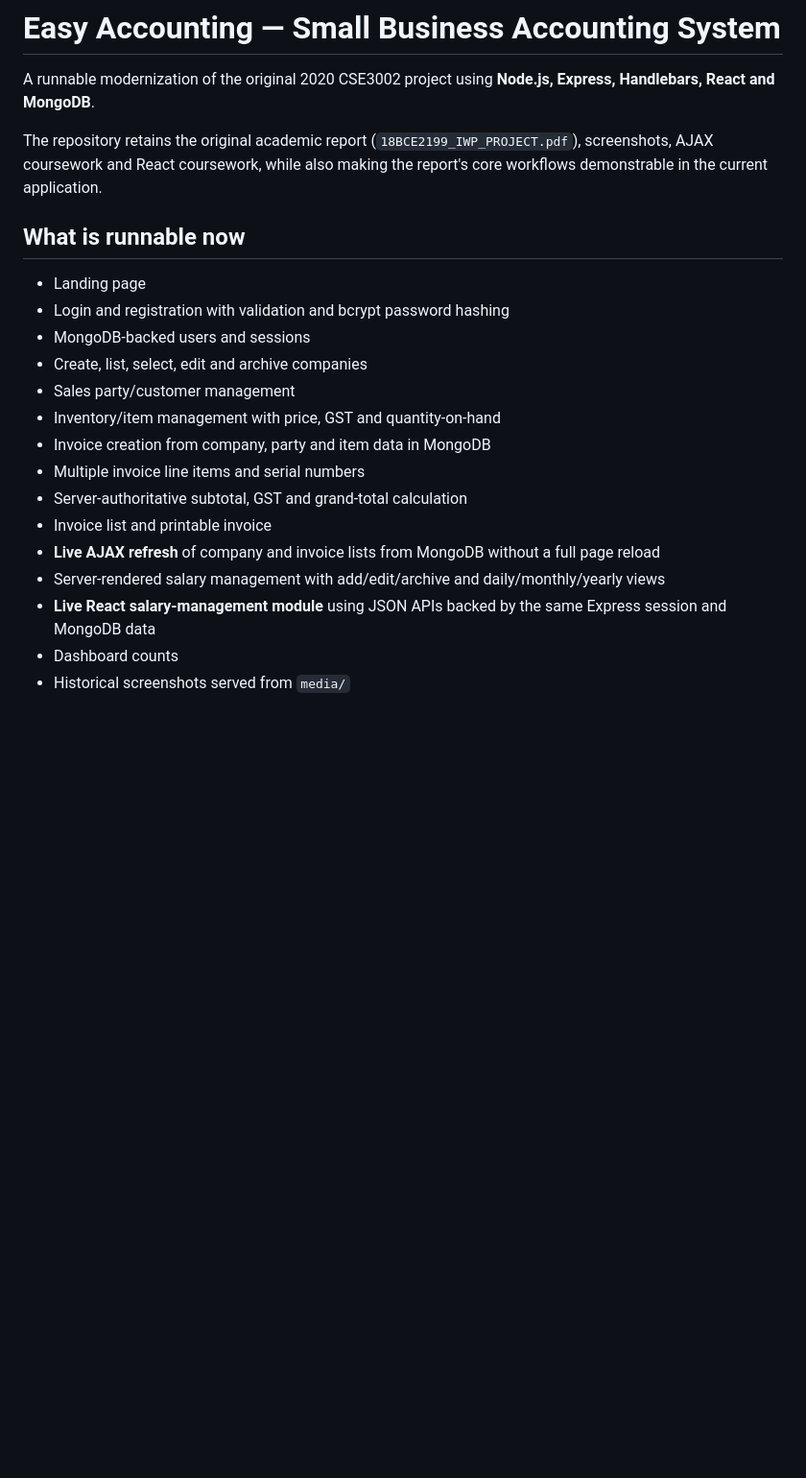
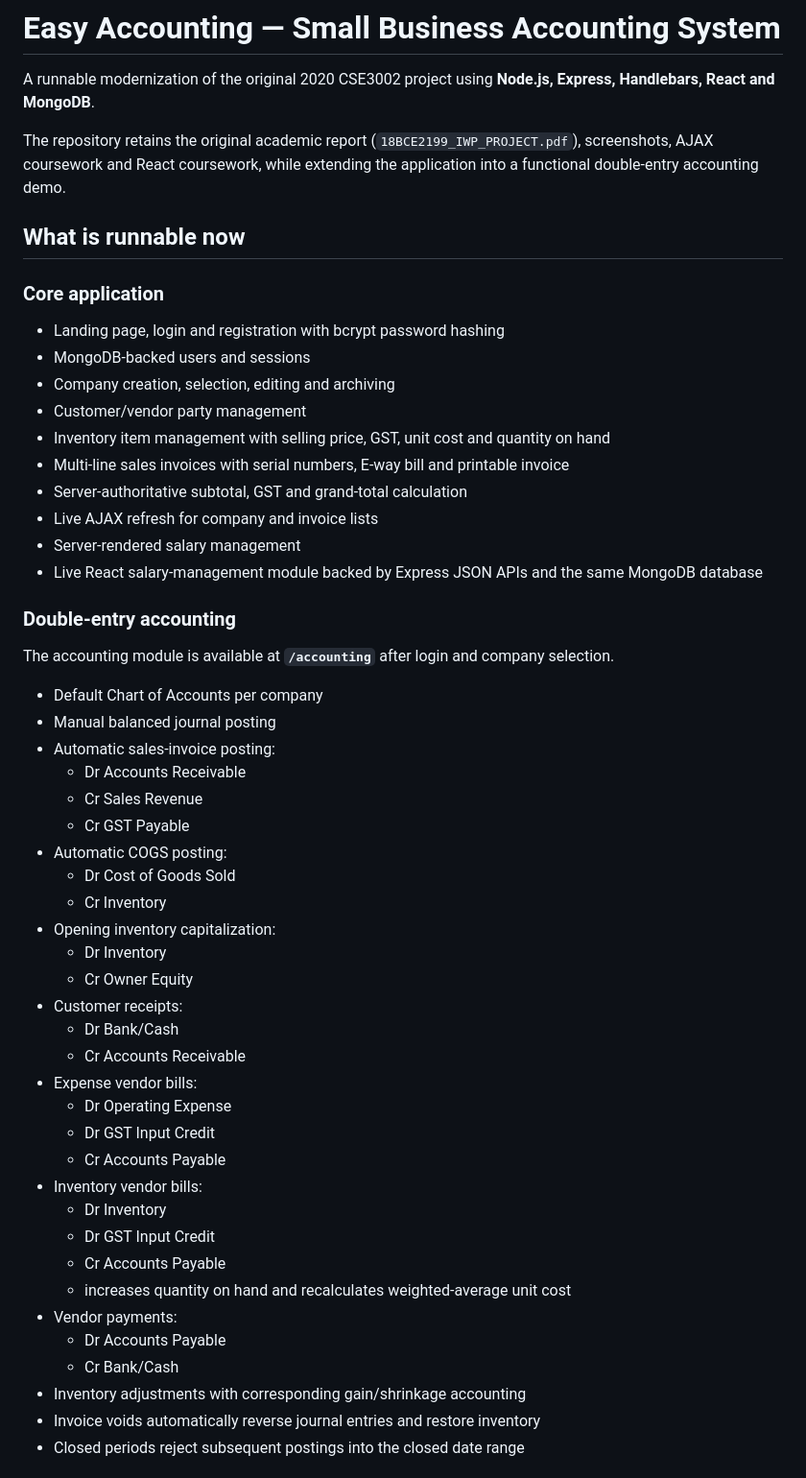
Before and after one commit to Kartikay77/Accounting-System-for-small-scale-businesses, a Markdown page: README.md, the part around one of its changes. Shown at 96% size. GitHub-like rendering; blank space fills up the shorter version.

Commit message:
Document full double-entry accounting workflows

```diff
--- a/README.md
+++ b/README.md
@@ -2,22 +2,53 @@
 
 A runnable modernization of the original 2020 CSE3002 project using **Node.js, Express, Handlebars, React and MongoDB**.
 
-The repository retains the original academic report (`18BCE2199_IWP_PROJECT.pdf`), screenshots, AJAX coursework and React coursework, while also making the report's core workflows demonstrable in the current application.
+The repository retains the original academic report (`18BCE2199_IWP_PROJECT.pdf`), screenshots, AJAX coursework and React coursework, while extending the application into a functional double-entry accounting demo.
 
 ## What is runnable now
 
-- Landing page
-- Login and registration with validation and bcrypt password hashing
+### Core application
+- Landing page, login and registration with bcrypt password hashing
 - MongoDB-backed users and sessions
-- Create, list, select, edit and archive companies
-- Sales party/customer management
-- Inventory/item management with price, GST and quantity-on-hand
-- Invoice creation from company, party and item data in MongoDB
-- Multiple invoice line items and serial numbers
+- Company creation, selection, editing and archiving
+- Customer/vendor party management
+- Inventory item management with selling price, GST, unit cost and quantity on hand
+- Multi-line sales invoices with serial numbers, E-way bill and printable invoice
 - Server-authoritative subtotal, GST and grand-total calculation
-- Invoice list and printable invoice
-- **Live AJAX refresh** of company and invoice lists from MongoDB without a full page reload
-- Server-rendered salary management with add/edit/archive and daily/monthly/yearly views
-- **Live React salary-management module** using JSON APIs backed by the same Express session and MongoDB data
-- Dashboard counts
-- Historical screenshots served from `media/`
+- Live AJAX refresh for company and invoice lists
+- Server-rendered salary management
+- Live React salary-management module backed by Express JSON APIs and the same MongoDB database
+
+### Double-entry accounting
+The accounting module is available at **`/accounting`** after login and company selection.
+
+- Default Chart of Accounts per company
+- Manual balanced journal posting
+- Automatic sales-invoice posting:
+  - Dr Accounts Receivable
+  - Cr Sales Revenue
+  - Cr GST Payable
+- Automatic COGS posting:
+  - Dr Cost of Goods Sold
+  - Cr Inventory
+- Opening inventory capitalization:
+  - Dr Inventory
+  - Cr Owner Equity
+- Customer receipts:
+  - Dr Bank/Cash
+  - Cr Accounts Receivable
+- Expense vendor bills:
+  - Dr Operating Expense
+  - Dr GST Input Credit
+  - Cr Accounts Payable
+- Inventory vendor bills:
+  - Dr Inventory
+  - Dr GST Input Credit
+  - Cr Accounts Payable
+  - increases quantity on hand and recalculates weighted-average unit cost
+- Vendor payments:
+  - Dr Accounts Payable
+  - Cr Bank/Cash
+- Inventory adjustments with corresponding gain/shrinkage accounting
+- Invoice voids automatically reverse journal entries and restore inventory
+- Closed periods reject subsequent postings into the closed date range
+
```
Also changed, not shown: other parts of README.md (+46 -21 lines).
